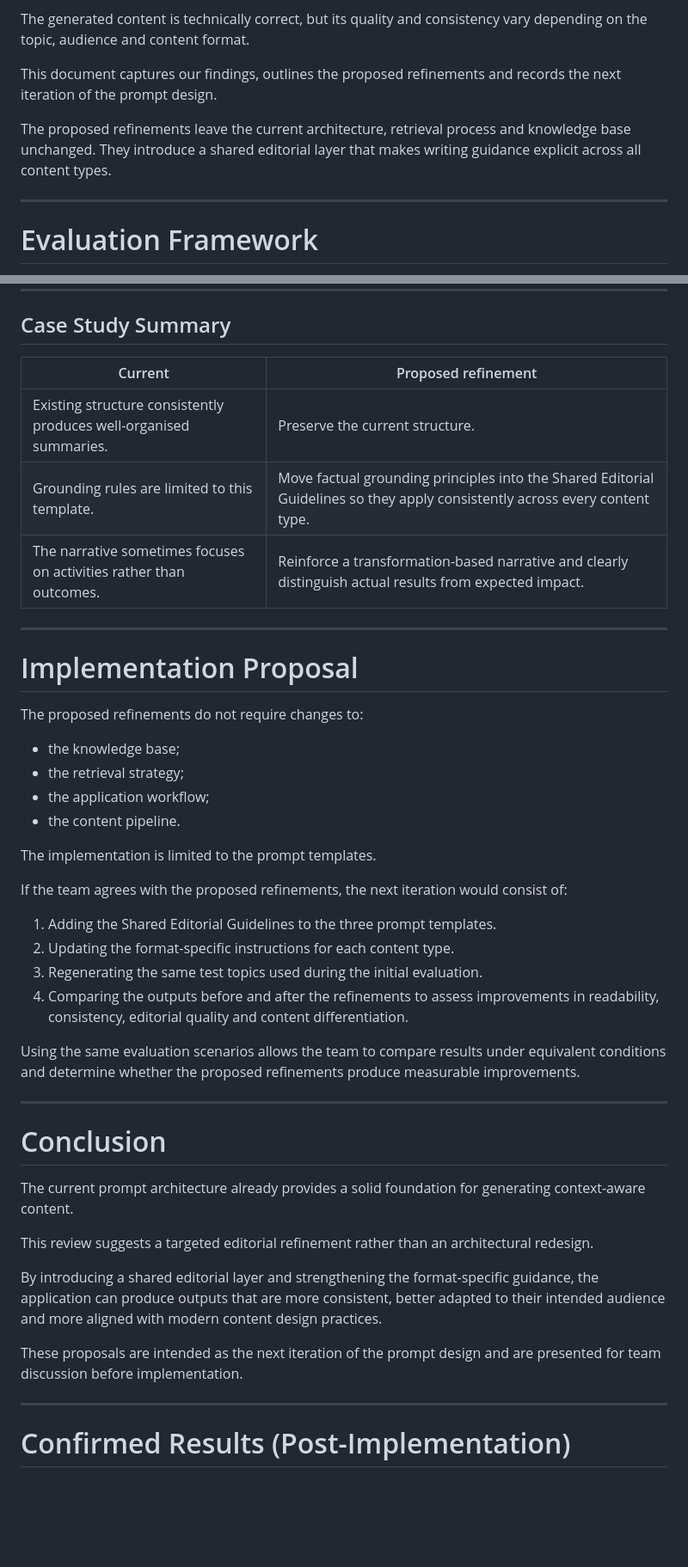
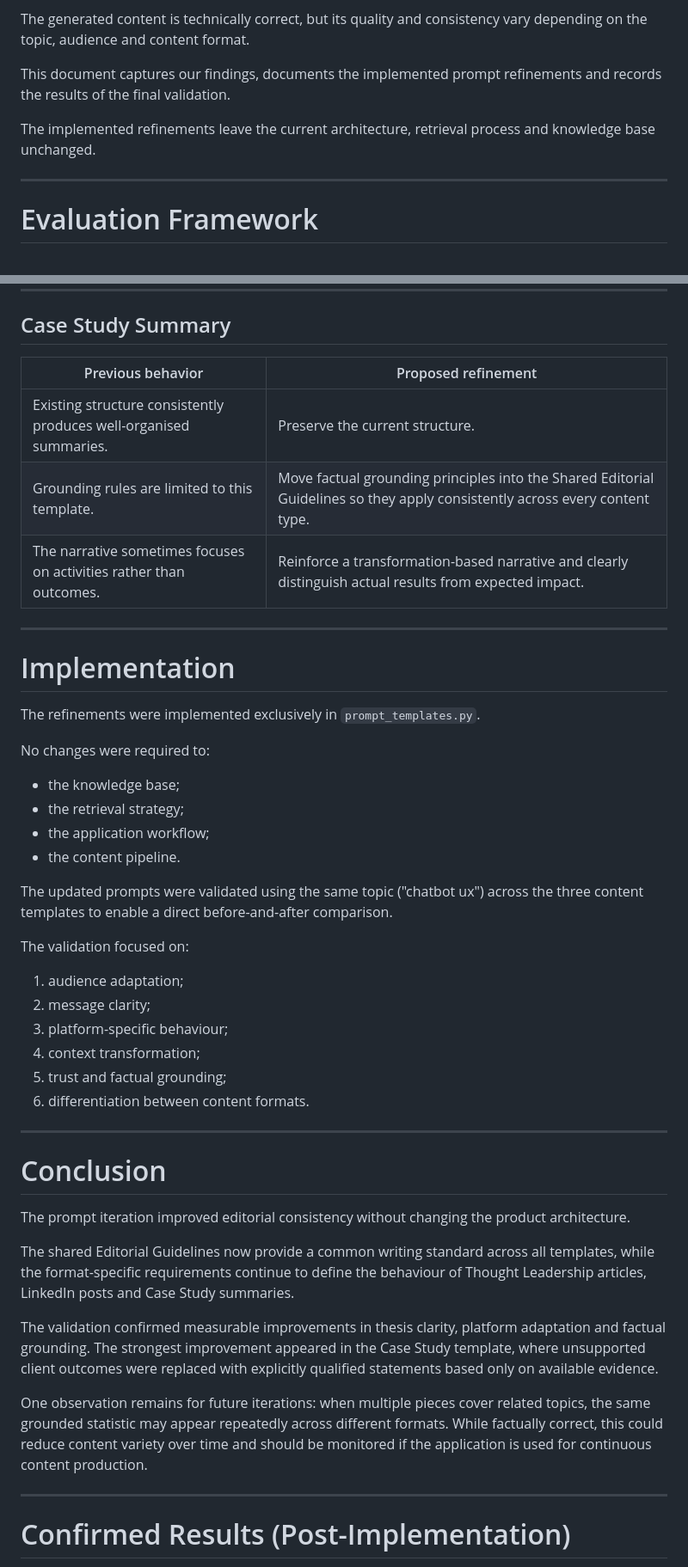
Before and after one commit to np8350-prog/uxai-content-creator, a Markdown page: prompt_iteration_log.md, 2 parts joined by grey strips. Shown at 86% size. GitHub-like rendering; blank space fills up the shorter version.

```diff
--- a/prompt_iteration_log.md
+++ b/prompt_iteration_log.md
@@ -20,9 +20,9 @@ After reviewing multiple outputs, we found that most opportunities for improveme
 
 The generated content is technically correct, but its quality and consistency vary depending on the topic, audience and content format.
 
-This document captures our findings, outlines the proposed refinements and records the next iteration of the prompt design.
+This document captures our findings, documents the implemented prompt refinements and records the results of the final validation.
 
-The proposed refinements leave the current architecture, retrieval process and knowledge base unchanged. They introduce a shared editorial layer that makes writing guidance explicit across all content types.
+The implemented refinements leave the current architecture, retrieval process and knowledge base unchanged.
 
 ---
 
@@ -210,8 +210,8 @@ This separation reduces prompt duplication while keeping each template focused o
 
 ## Case Study Summary
 
-| Current | Proposed refinement |
-|----------|---------------------|
+| Previous behavior | Proposed refinement |
+|-------------------|---------------------|
 | Existing structure consistently produces well-organised summaries. | Preserve the current structure. |
 | Grounding rules are limited to this template. | Move factual grounding principles into the Shared Editorial Guidelines so they apply consistently across every content type. |
 | The narrative sometimes focuses on activities rather than outcomes. | Reinforce a transformation-based narrative and clearly distinguish actual results from expected impact. |
@@ -219,39 +219,39 @@ This separation reduces prompt duplication while keeping each template focused o
 
 ---
 
-# Implementation Proposal
+# Implementation
 
-The proposed refinements do not require changes to:
+The refinements were implemented exclusively in `prompt_templates.py`.
+
+No changes were required to:
 
 - the knowledge base;
 - the retrieval strategy;
 - the application workflow;
 - the content pipeline.
 
-The implementation is limited to the prompt templates.
+The updated prompts were validated using the same topic ("chatbot ux") across the three content templates to enable a direct before-and-after comparison.
 
-If the team agrees with the proposed refinements, the next iteration would consist of:
+The validation focused on:
 
-1. Adding the Shared Editorial Guidelines to the three prompt templates.
-2. Updating the format-specific instructions for each content type.
-3. Regenerating the same test topics used during the initial evaluation.
-4. Comparing the outputs before and after the refinements to assess improvements in readability, consistency, editorial quality and content differentiation.
-
-Using the same evaluation scenarios allows the team to compare results under equivalent conditions and determine whether the proposed refinements produce measurable improvements.
+1. audience adaptation;
+2. message clarity;
+3. platform-specific behaviour;
+4. context transformation;
+5. trust and factual grounding;
+6. differentiation between content formats.
 
 ---
 
 # Conclusion
 
-The current prompt architecture already provides a solid foundation for generating context-aware content.
+The prompt iteration improved editorial consistency without changing the product architecture.
 
-This review suggests a targeted editorial refinement rather than an architectural redesign.
+The shared Editorial Guidelines now provide a common writing standard across all templates, while the format-specific requirements continue to define the behaviour of Thought Leadership articles, LinkedIn posts and Case Study summaries.
 
-By introducing a shared editorial layer and strengthening the format-specific guidance, the application can produce outputs that are more consistent, better adapted to their intended audience and more aligned with modern content design practices.
+The validation confirmed measurable improvements in thesis clarity, platform adaptation and factual grounding. The strongest improvement appeared in the Case Study template, where unsupported client outcomes were replaced with explicitly qualified statements based only on available evidence.
 
-These proposals are intended as the next iteration of the prompt design and are presented for team discussion before implementation.
-
-
+One observation remains for future iterations: when multiple pieces cover related topics, the same grounded statistic may appear repeatedly across different formats. While factually correct, this could reduce content variety over time and should be monitored if the application is used for continuous content production.
 
 ---
 
```
Also changed, not shown: other parts of prompt_iteration_log.md (+11 -11 lines), uniqueness_evidence/stakeholder_analysis.md (+3 -1 lines).
